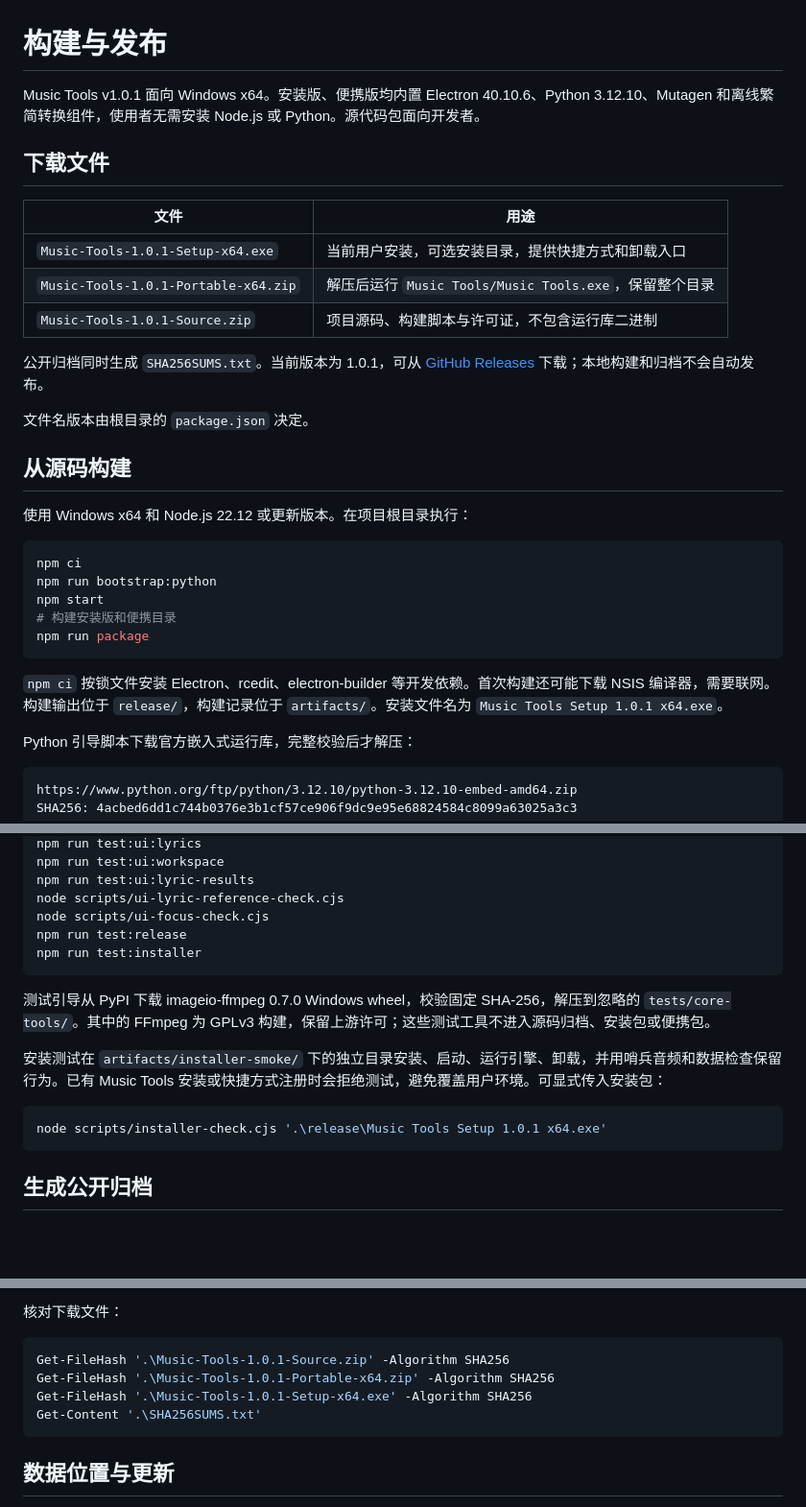
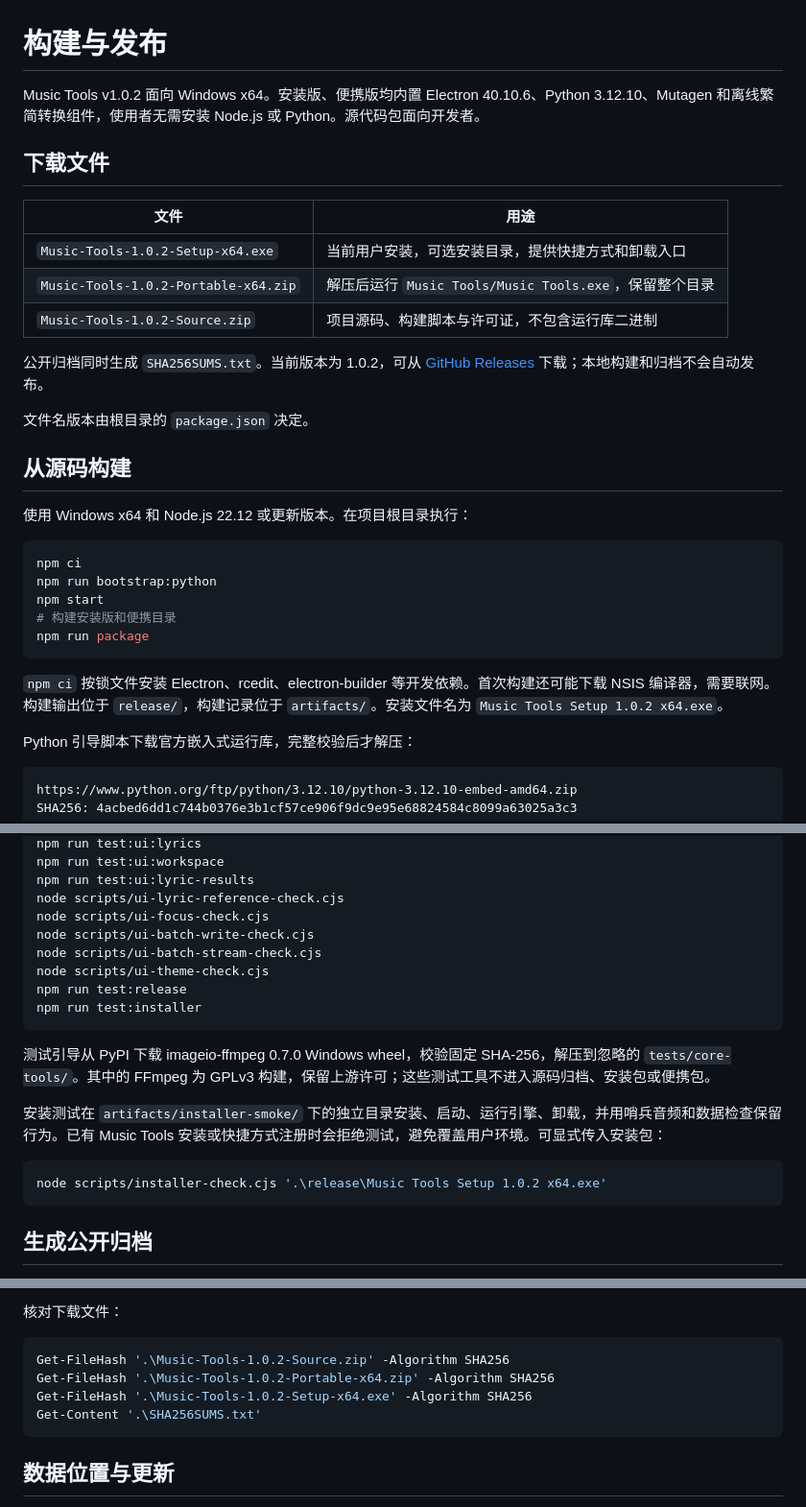
Before and after one commit to GXinnnnnn/Music-Tools, a Markdown page: docs/distribution.md, 3 parts joined by grey strips. Shown at 96% size. Rendered like a GitHub page; blank space fills up the shorter version.

````diff
--- a/docs/distribution.md
+++ b/docs/distribution.md
@@ -1,16 +1,16 @@
 # 构建与发布
 
-Music Tools v1.0.1 面向 Windows x64。安装版、便携版均内置 Electron 40.10.6、Python 3.12.10、Mutagen 和离线繁简转换组件，使用者无需安装 Node.js 或 Python。源代码包面向开发者。
+Music Tools v1.0.2 面向 Windows x64。安装版、便携版均内置 Electron 40.10.6、Python 3.12.10、Mutagen 和离线繁简转换组件，使用者无需安装 Node.js 或 Python。源代码包面向开发者。
 
 ## 下载文件
 
 | 文件 | 用途 |
 | --- | --- |
-| `Music-Tools-1.0.1-Setup-x64.exe` | 当前用户安装，可选安装目录，提供快捷方式和卸载入口 |
-| `Music-Tools-1.0.1-Portable-x64.zip` | 解压后运行 `Music Tools/Music Tools.exe`，保留整个目录 |
-| `Music-Tools-1.0.1-Source.zip` | 项目源码、构建脚本与许可证，不包含运行库二进制 |
+| `Music-Tools-1.0.2-Setup-x64.exe` | 当前用户安装，可选安装目录，提供快捷方式和卸载入口 |
+| `Music-Tools-1.0.2-Portable-x64.zip` | 解压后运行 `Music Tools/Music Tools.exe`，保留整个目录 |
+| `Music-Tools-1.0.2-Source.zip` | 项目源码、构建脚本与许可证，不包含运行库二进制 |
 
-公开归档同时生成 `SHA256SUMS.txt`。当前版本为 1.0.1，可从 [GitHub Releases](https://github.com/GXinnnnnn/Music-Tools/releases/tag/v1.0.1) 下载；本地构建和归档不会自动发布。
+公开归档同时生成 `SHA256SUMS.txt`。当前版本为 1.0.2，可从 [GitHub Releases](https://github.com/GXinnnnnn/Music-Tools/releases/tag/v1.0.2) 下载；本地构建和归档不会自动发布。
 
 文件名版本由根目录的 `package.json` 决定。
 
@@ -26,7 +26,7 @@ npm start
 npm run package
 ```
 
-`npm ci` 按锁文件安装 Electron、rcedit、electron-builder 等开发依赖。首次构建还可能下载 NSIS 编译器，需要联网。构建输出位于 `release/`，构建记录位于 `artifacts/`。安装文件名为 `Music Tools Setup 1.0.1 x64.exe`。
+`npm ci` 按锁文件安装 Electron、rcedit、electron-builder 等开发依赖。首次构建还可能下载 NSIS 编译器，需要联网。构建输出位于 `release/`，构建记录位于 `artifacts/`。安装文件名为 `Music Tools Setup 1.0.2 x64.exe`。
 
 Python 引导脚本下载官方嵌入式运行库，完整校验后才解压：
 
@@ -76,6 +76,9 @@ npm run test:ui:workspace
 npm run test:ui:lyric-results
 node scripts/ui-lyric-reference-check.cjs
 node scripts/ui-focus-check.cjs
+node scripts/ui-batch-write-check.cjs
+node scripts/ui-batch-stream-check.cjs
+node scripts/ui-theme-check.cjs
 npm run test:release
 npm run test:installer
 ```
@@ -85,7 +88,7 @@ npm run test:installer
 安装测试在 `artifacts/installer-smoke/` 下的独立目录安装、启动、运行引擎、卸载，并用哨兵音频和数据检查保留行为。已有 Music Tools 安装或快捷方式注册时会拒绝测试，避免覆盖用户环境。可显式传入安装包：
 
 ```powershell
-node scripts/installer-check.cjs '.\release\Music Tools Setup 1.0.1 x64.exe'
+node scripts/installer-check.cjs '.\release\Music Tools Setup 1.0.2 x64.exe'
 ```
 
 ## 生成公开归档
@@ -111,9 +114,9 @@ node scripts/public-release.cjs --staging . --source-only
 核对下载文件：
 
 ```powershell
-Get-FileHash '.\Music-Tools-1.0.1-Source.zip' -Algorithm SHA256
-Get-FileHash '.\Music-Tools-1.0.1-Portable-x64.zip' -Algorithm SHA256
-Get-FileHash '.\Music-Tools-1.0.1-Setup-x64.exe' -Algorithm SHA256
+Get-FileHash '.\Music-Tools-1.0.2-Source.zip' -Algorithm SHA256
+Get-FileHash '.\Music-Tools-1.0.2-Portable-x64.zip' -Algorithm SHA256
+Get-FileHash '.\Music-Tools-1.0.2-Setup-x64.exe' -Algorithm SHA256
 Get-Content '.\SHA256SUMS.txt'
 ```
 
````
Also changed, not shown: CHANGELOG.md (+12 -0 lines), README.md (+15 -11 lines), docs/images/batch-review-theme.png (added), 16 other files.
